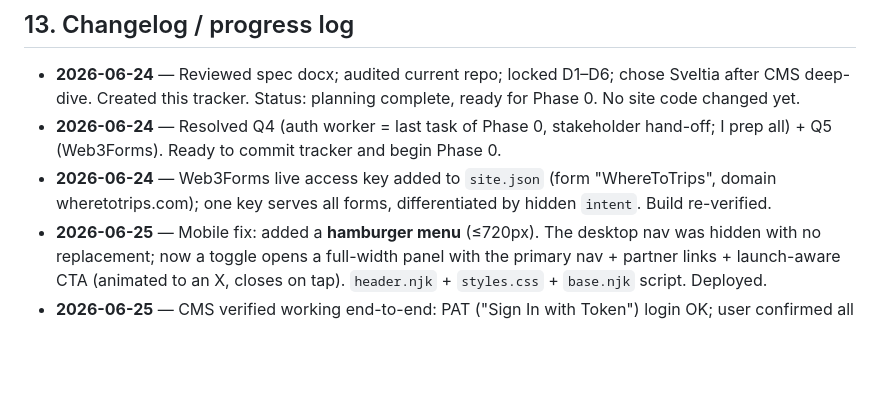
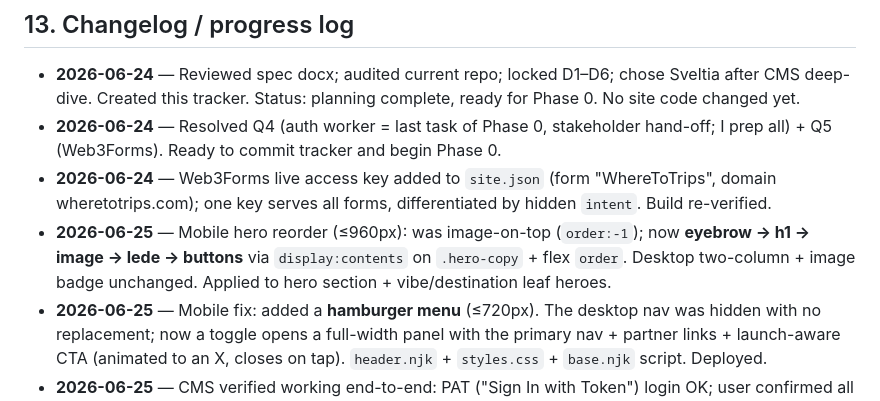
Before and after one commit to vinnyfratto/WhereToTrips-Website, a Markdown page: WhereToTrips_Website_Build.md, the part around the change. Rendered like a GitHub page; blank space fills up the shorter version.

Commit message:
Tracker: log mobile hero reorder

```diff
--- a/WhereToTrips_Website_Build.md
+++ b/WhereToTrips_Website_Build.md
@@ -491,6 +491,7 @@ Sitemap: https://wheretotrips.com/sitemap.xml
 - **2026-06-24** — Reviewed spec docx; audited current repo; locked D1–D6; chose Sveltia after CMS deep-dive. Created this tracker. Status: planning complete, ready for Phase 0. No site code changed yet.
 - **2026-06-24** — Resolved Q4 (auth worker = last task of Phase 0, stakeholder hand-off; I prep all) + Q5 (Web3Forms). Ready to commit tracker and begin Phase 0.
 - **2026-06-24** — Web3Forms live access key added to `site.json` (form "WhereToTrips", domain wheretotrips.com); one key serves all forms, differentiated by hidden `intent`. Build re-verified.
+- **2026-06-25** — Mobile hero reorder (≤960px): was image-on-top (`order:-1`); now **eyebrow → h1 → image → lede → buttons** via `display:contents` on `.hero-copy` + flex `order`. Desktop two-column + image badge unchanged. Applied to hero section + vibe/destination leaf heroes.
 - **2026-06-25** — Mobile fix: added a **hamburger menu** (≤720px). The desktop nav was hidden with no replacement; now a toggle opens a full-width panel with the primary nav + partner links + launch-aware CTA (animated to an X, closes on tap). `header.njk` + `styles.css` + `base.njk` script. Deployed.
 - **2026-06-25** — CMS verified working end-to-end: PAT ("Sign In with Token") login OK; user confirmed all collections show in `/admin`. Fixed broken sidebar icons (invalid names rendered as raw text → valid Material Symbols: `description / explore / place / article / gavel / settings`). **Paused for the night — site live, CMS functional.**
 - **2026-06-25** — **CMS config caught up to the full site.** The Phase-0 scaffold only registered Home; expanded `config.yml` to 14 editable pages (shared anchored section palette incl. `collection_grid` + `contact_form`) + Travel Vibes / Destinations / Insights folder collections (add-remove) + Legal + Settings. Validated YAML via js-yaml. Deployed (f326157). Editors now see the whole site at `/admin`, not just Home.
```
